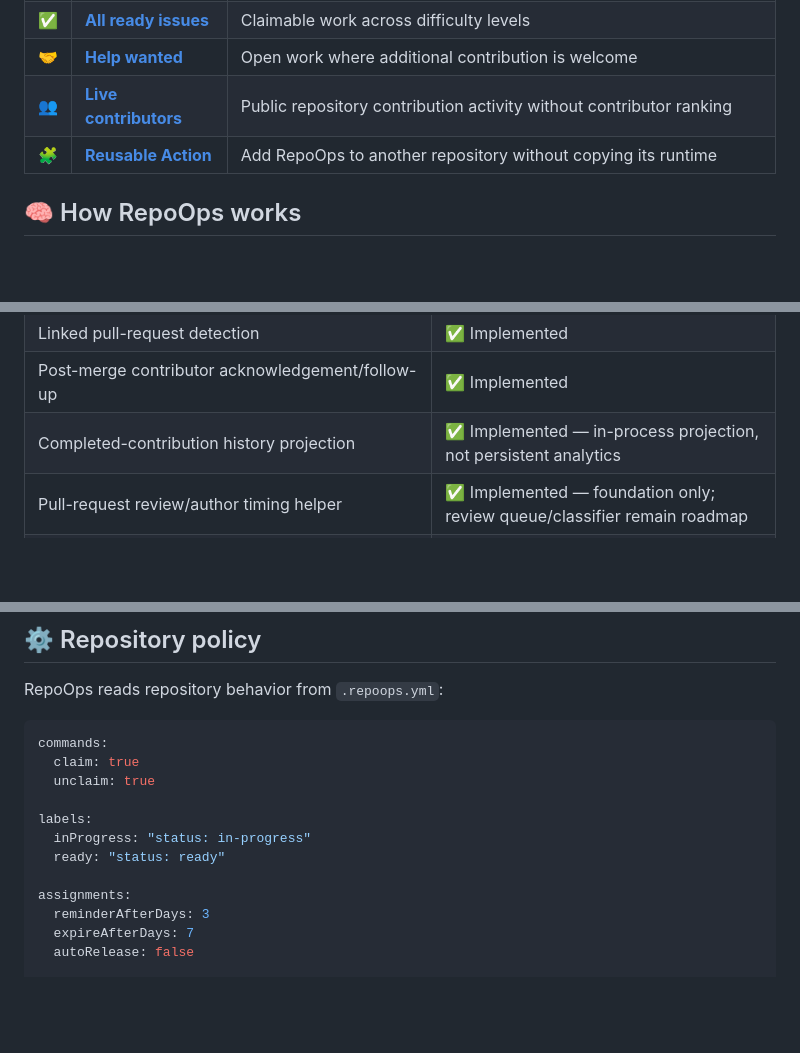
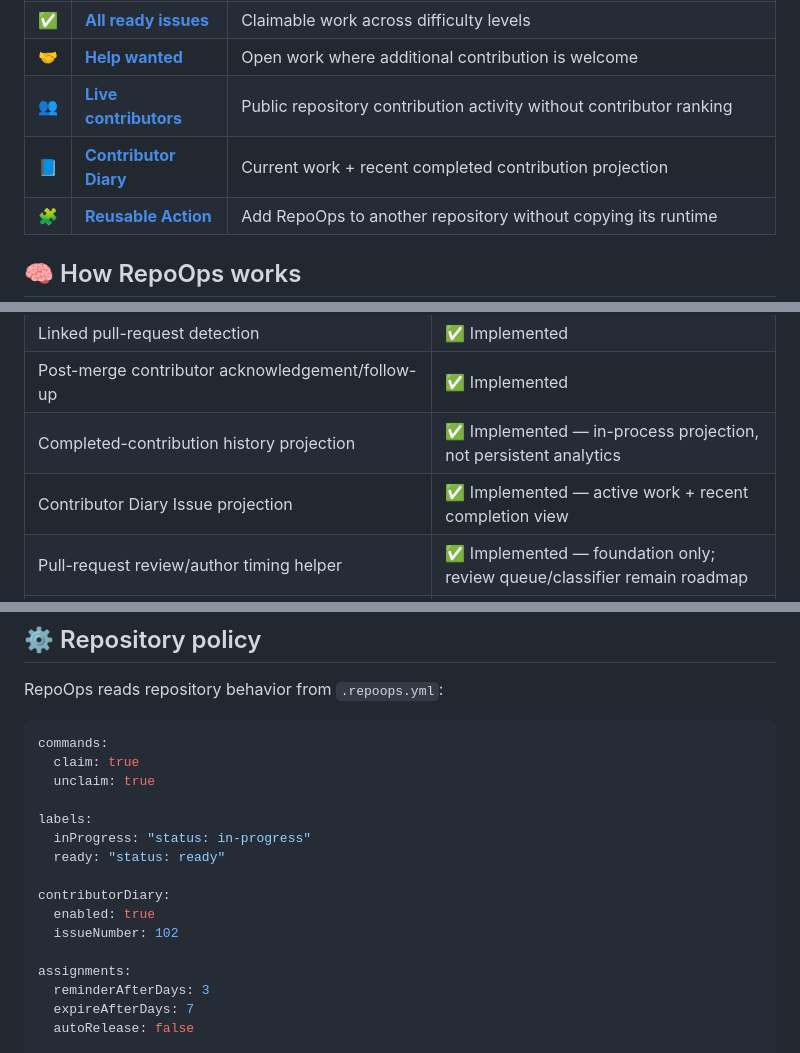
Before and after one commit to gODtECH-Ctl-Create/RepoOps, a Markdown page: README.md, 3 parts joined by grey strips. GitHub-like rendering; blank space fills up the shorter version.

Commit message:
docs: expose contributor diary

```diff
--- a/README.md
+++ b/README.md
@@ -64,6 +64,7 @@ GitHub already gives maintainers issues, pull requests, checks, reviews, and aut
 | ✅ | [**All ready issues**](https://github.com/gODtECH-Ctl-Create/RepoOps/issues?q=is%3Aissue+is%3Aopen+label%3A%22status%3A+ready%22+no%3Aassignee+-label%3A%22status%3A+blocked%22) | Claimable work across difficulty levels |
 | 🤝 | [**Help wanted**](https://github.com/gODtECH-Ctl-Create/RepoOps/issues?q=is%3Aissue+is%3Aopen+label%3A%22help+wanted%22) | Open work where additional contribution is welcome |
 | 👥 | [**Live contributors**](https://godtech-ctl-create.github.io/RepoOps/#contributors) | Public repository contribution activity without contributor ranking |
+| 📘 | [**Contributor Diary**](https://github.com/gODtECH-Ctl-Create/RepoOps/issues/102) | Current work + recent completed contribution projection |
 | 🧩 | [**Reusable Action**](docs/reusable-action.md) | Add RepoOps to another repository without copying its runtime |
 
 ## 🧠 How RepoOps works
@@ -101,6 +102,7 @@ The architecture keeps event parsing, decisions, and GitHub mutations separate s
 | Linked pull-request detection | ✅ Implemented |
 | Post-merge contributor acknowledgement/follow-up | ✅ Implemented |
 | Completed-contribution history projection | ✅ Implemented — in-process projection, not persistent analytics |
+| Contributor Diary Issue projection | ✅ Implemented — active work + recent completion view |
 | Pull-request review/author timing helper | ✅ Implemented — foundation only; review queue/classifier remain roadmap |
 | Versioned operational event contract | ✅ Implemented — persistent event storage/audit emission remain roadmap |
 | Strict `.repoops.yml` validation | ✅ Implemented |
@@ -139,6 +141,10 @@ commands:
 labels:
   inProgress: "status: in-progress"
   ready: "status: ready"
+
+contributorDiary:
+  enabled: true
+  issueNumber: 102
 
 assignments:
   reminderAfterDays: 3
```
